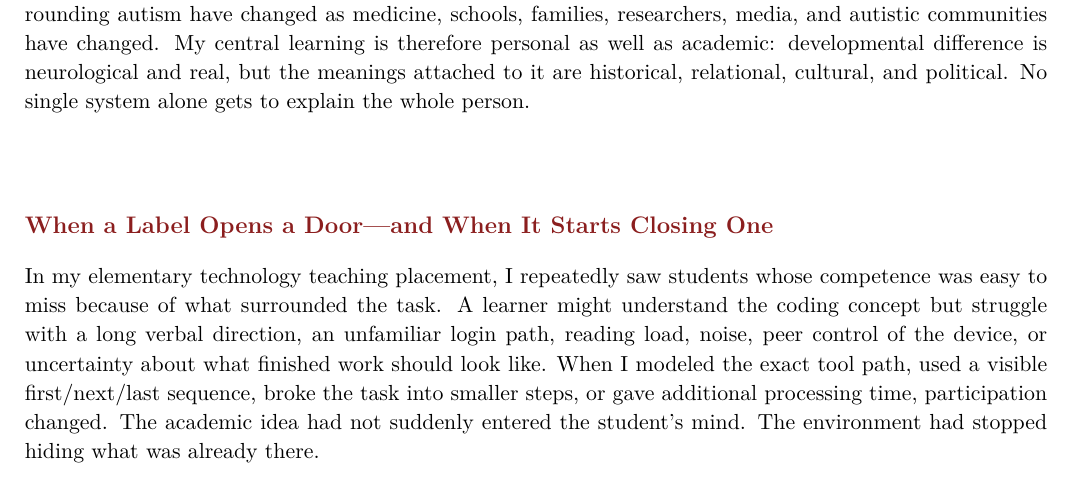
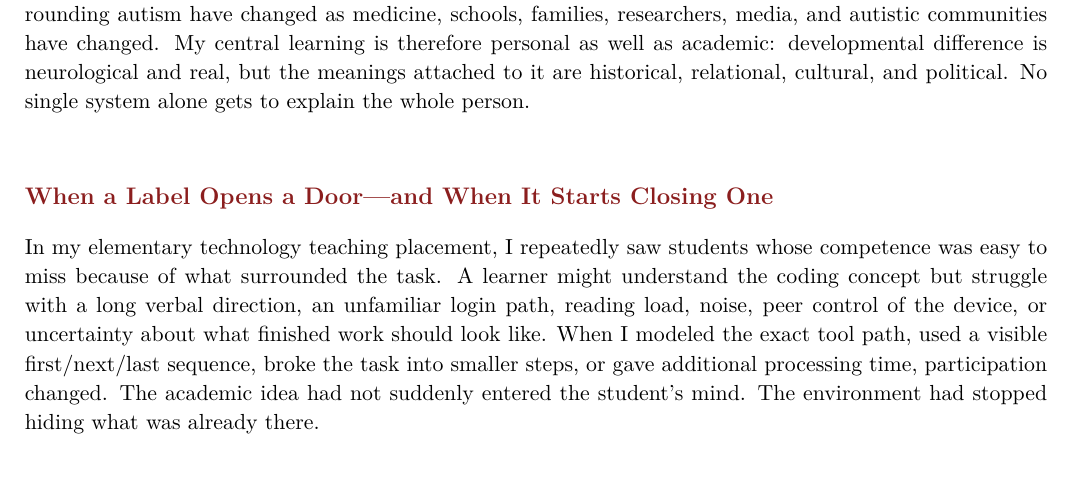
Before and after one commit to pzg8794/EDE448-module1-Introduction_to-Autism_and_Other_Complex_Support_Need, a LaTeX document (main.tex, which reads sections/01_what_i_noticed_before_i_had_the_language.tex): part of page 2 of 8, cut so that both start at the same text. Compiled offline with pdfLaTeX.

Commit message:
Preserve readable section spacing in opening reflection

```diff
--- a/sections/01_what_i_noticed_before_i_had_the_language.tex
+++ b/sections/01_what_i_noticed_before_i_had_the_language.tex
@@ -4,4 +4,4 @@ Before these readings, I already knew what it felt like to be interpreted throug
 
 That is the most important shift Module 1 helped me name. The world does not encounter developmental difference directly. It encounters behavior, language, stories, reports, family knowledge, diagnostic criteria, media images, school routines, scientific claims, and policy categories. Public-health and general educational resources give the world recognizable definitions of autism \citep{cdcASD,simon2016asd,readingRocketsASD}. Those definitions can be useful, but \citet{orsiniDavidson2013critical} show what is lost when statistical urgency turns varied autistic lives into one easily understood crisis. Their warning validated something I have felt personally: a system can collect accurate fragments and still produce an inaccurate person.
 
-The historical reading deepened that point. \citet{harvey2018story} presents autism as a changing story rather than a timeless object that institutions simply discovered. The categories, explanations, and expectations surrounding autism have changed as medicine, schools, families, researchers, media, and autistic communities have changed. My central learning is therefore personal as well as academic: developmental difference is neurological and real, but the meanings attached to it are historical, relational, cultural, and political. No single system alone gets to explain the whole person.\\
+The historical reading deepened that point. \citet{harvey2018story} presents autism as a changing story rather than a timeless object that institutions simply discovered. The categories, explanations, and expectations surrounding autism have changed as medicine, schools, families, researchers, media, and autistic communities have changed. My central learning is therefore personal as well as academic: developmental difference is neurological and real, but the meanings attached to it are historical, relational, cultural, and political. No single system alone gets to explain the whole person.
```
